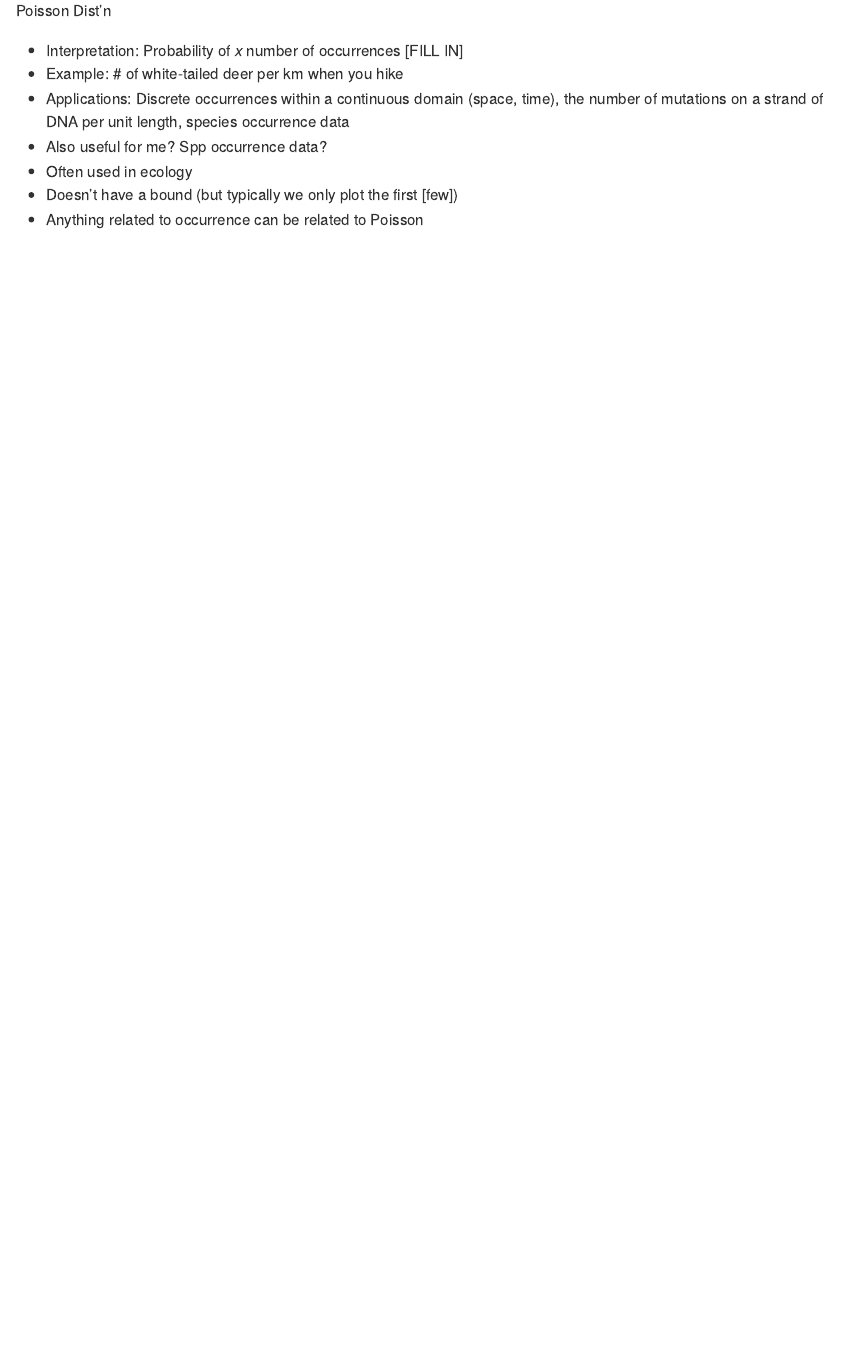
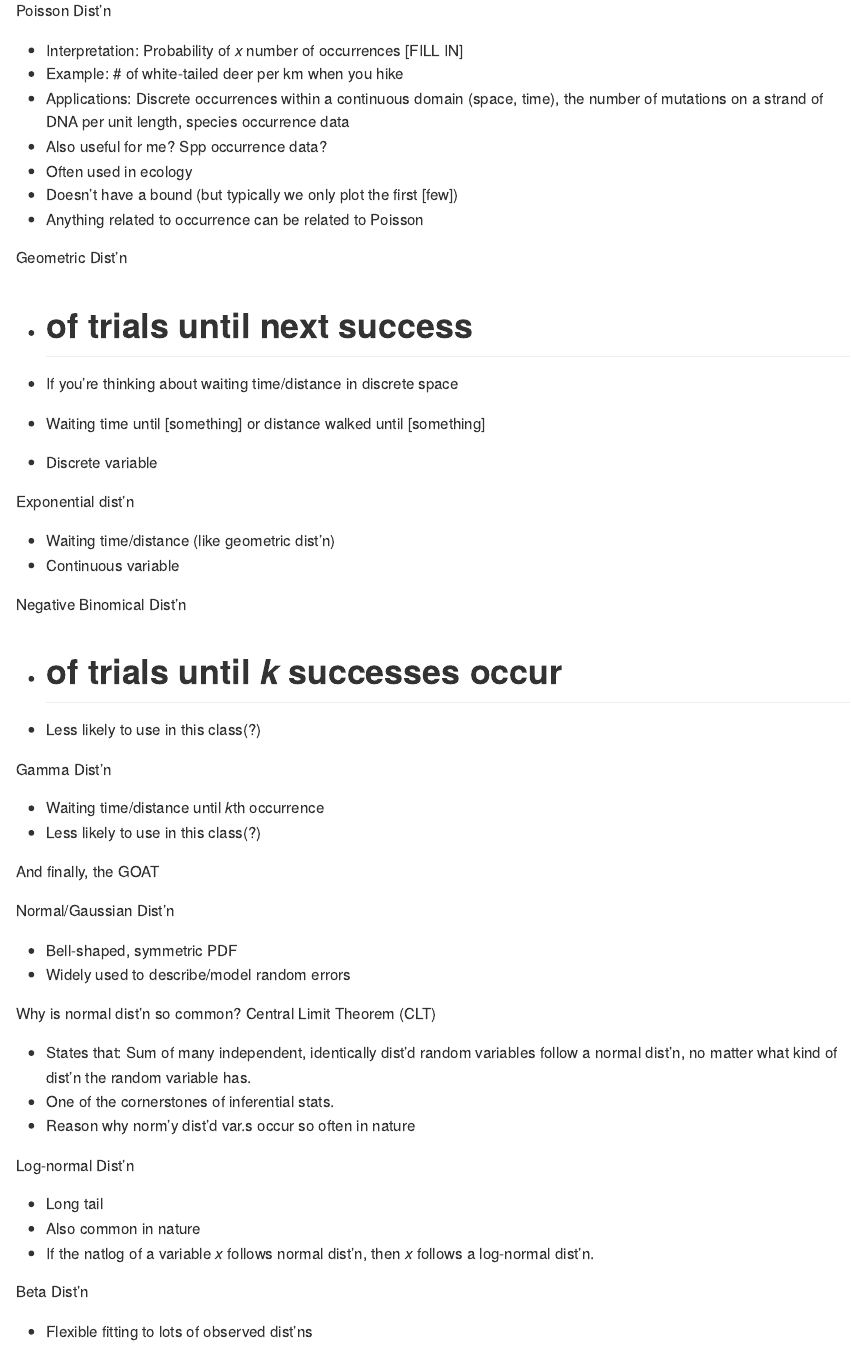
Before and after one commit to heatherhops2it/BIOEE-6550, an R Markdown document (lecture-1.Rmd): the page in a window 1100 px wide, from 3380 px down. Rendered offline with R 4.5, knitr and Pandoc, with nearby package versions.

Commit message:
end of lecture commit

```diff
--- a/lecture-1.Rmd
+++ b/lecture-1.Rmd
@@ -171,3 +171,49 @@ Poisson Dist'n
 * Often used in ecology
 * Doesn't have a bound (but typically we only plot the first [few])
 * Anything related to occurrence can be related to Poisson
+
+Geometric Dist'n
+
+* # of trials until next success
+* If you're thinking about waiting time/distance in discrete space
+* Waiting time until [something] or distance walked until [something]
+* Discrete variable
+
+Exponential dist'n
+
+* Waiting time/distance (like geometric dist'n)
+* Continuous variable
+
+Negative Binomical Dist'n
+
+* # of trials until *k* successes occur
+* Less likely to use in this class(?)
+
+Gamma Dist'n
+
+* Waiting time/distance until *k*th occurrence
+* Less likely to use in this class(?)
+
+And finally, the GOAT
+
+Normal/Gaussian Dist'n
+
+* Bell-shaped, symmetric PDF
+* Widely used to describe/model random errors
+
+
+Why is normal dist'n so common? Central Limit Theorem (CLT)
+
+* States that: Sum of many independent, identically dist'd random variables follow a normal dist'n, no matter what kind of dist'n the random variable has.
+* One of the cornerstones of inferential stats.
+* Reason why norm'y dist'd var.s occur so often in nature
+
+Log-normal Dist'n
+
+* Long tail
+* Also common in nature
+* If the natlog of a variable *x* follows normal dist'n, then *x* follows a log-normal dist'n.
+
+Beta Dist'n
+
+* Flexible fitting to lots of observed dist'ns
```
